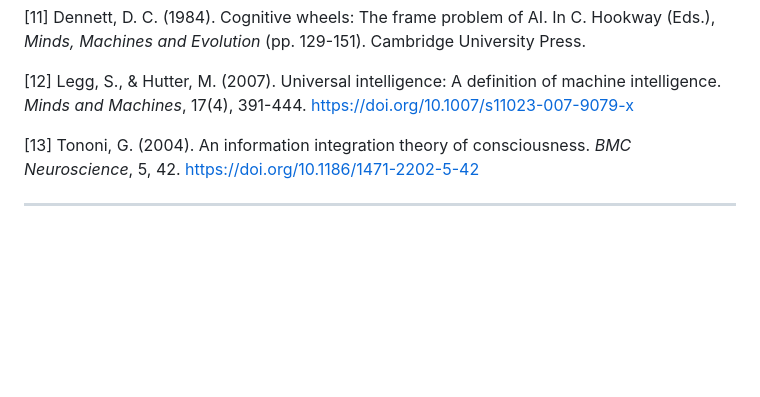
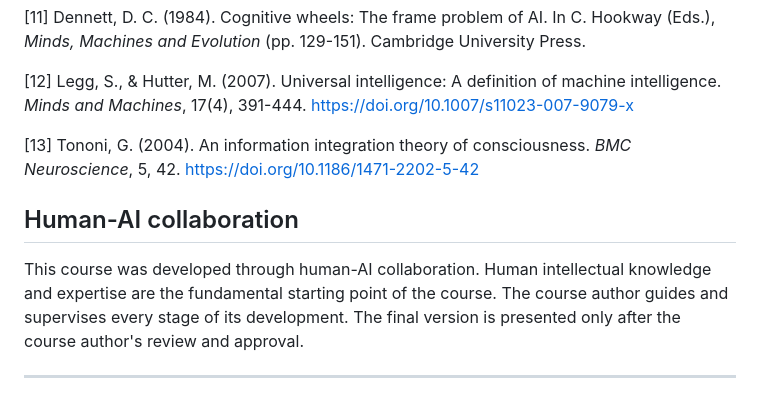
Before and after one commit to utkukose/philosophy-of-ai-NB-lecture, a Markdown page: README.md, the part around the change. Rendered like a GitHub page; blank space fills up the shorter version.

Commit message:
Add a human-AI collaboration statement to the README

```diff
--- a/README.md
+++ b/README.md
@@ -150,6 +150,10 @@ Course text, figures and interactive labs are licensed under the Creative Common
 
 [13] Tononi, G. (2004). An information integration theory of consciousness. *BMC Neuroscience*, 5, 42. <https://doi.org/10.1186/1471-2202-5-42>
 
+## Human-AI collaboration
+
+This course was developed through human-AI collaboration. Human intellectual knowledge and expertise are the fundamental starting point of the course. The course author guides and supervises every stage of its development. The final version is presented only after the course author's review and approval.
+
 ---
 
 <div align="center">
```
